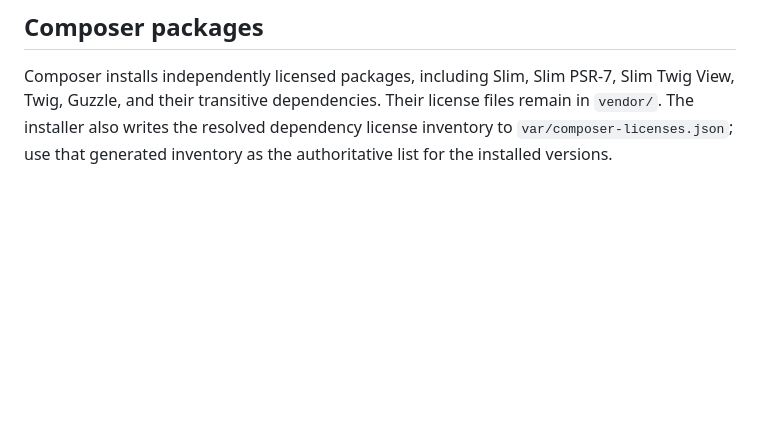
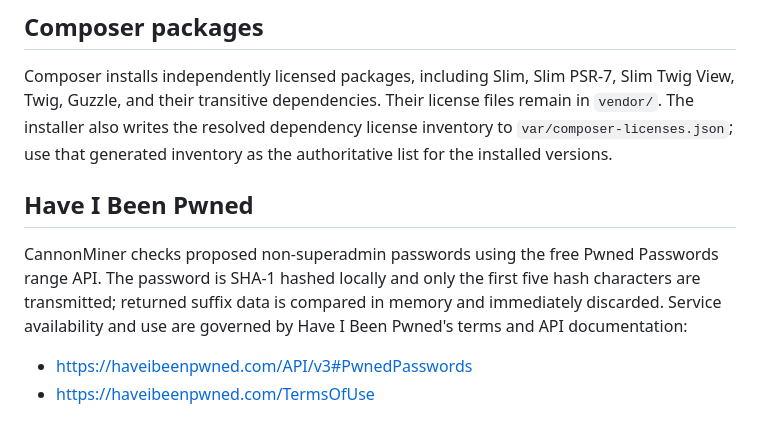
Before and after one commit to DLTaylor02/CannonMiner, a Markdown page: THIRD_PARTY_NOTICES.md, the part around the change. Drawn GitHub-style; blank space fills up the shorter version.

```diff
--- a/THIRD_PARTY_NOTICES.md
+++ b/THIRD_PARTY_NOTICES.md
@@ -35,3 +35,14 @@ Slim Twig View, Twig, Guzzle, and their transitive dependencies. Their license
 files remain in `vendor/`. The installer also writes the resolved dependency
 license inventory to `var/composer-licenses.json`; use that generated inventory
 as the authoritative list for the installed versions.
+
+## Have I Been Pwned
+
+CannonMiner checks proposed non-superadmin passwords using the free Pwned
+Passwords range API. The password is SHA-1 hashed locally and only the first
+five hash characters are transmitted; returned suffix data is compared in
+memory and immediately discarded. Service availability and use are governed by
+Have I Been Pwned's terms and API documentation:
+
+- https://haveibeenpwned.com/API/v3#PwnedPasswords
+- https://haveibeenpwned.com/TermsOfUse
```
Also changed, not shown: Readme.md (+7 -0 lines), Docs/ExampleScreenshot.JPG, 14 other files.
